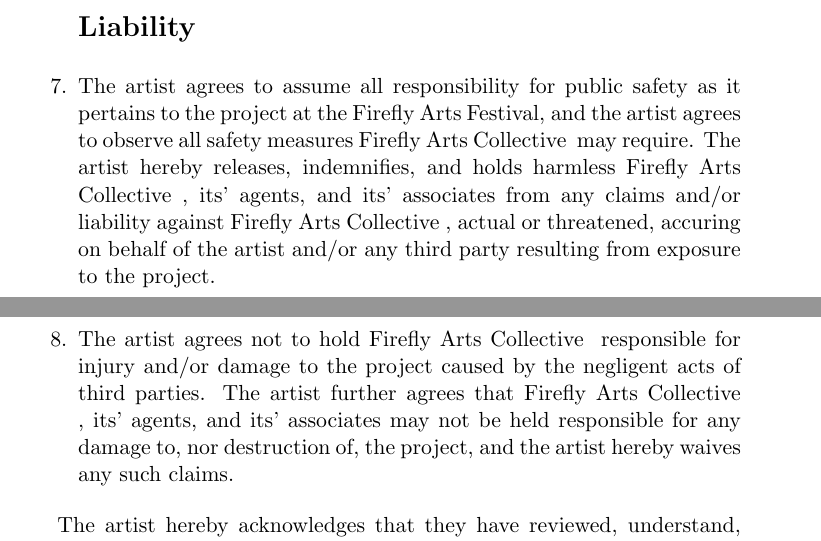
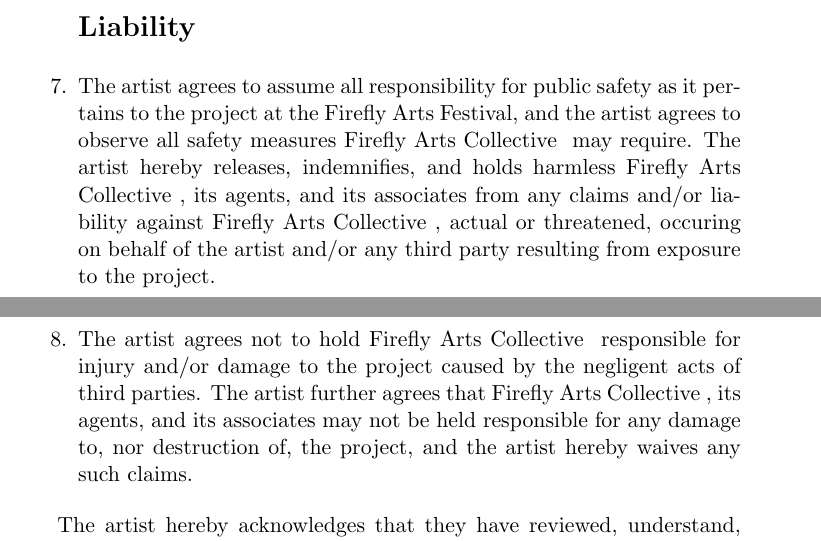
Before and after one commit to ywwg/art-guidelines, a LaTeX document (contract/contract_template.tex): two parts of pages 2 and 3 of 3, joined at a grey line, cut so that both start at the same text. Compiled offline with pdfLaTeX.

Commit message:
Merged fixes from dzog and scottnla

```diff
--- a/contract/contract_template.tex
+++ b/contract/contract_template.tex
@@ -78,11 +78,11 @@
 \section*{Liability}
 \item The artist agrees to assume all responsibility for public safety as it pertains to the project at the Firefly Arts
   Festival, and the artist agrees to observe all safety measures \fac{} may require.  The artist hereby releases,
-  indemnifies, and holds harmless \fac{}, its' agents, and its' associates from any claims and/or liability against \fac{},
-  actual or threatened, accuring on behalf of the artist and/or any third party resulting from exposure to the project.
+  indemnifies, and holds harmless \fac{}, its agents, and its associates from any claims and/or liability against \fac{},
+  actual or threatened, occuring on behalf of the artist and/or any third party resulting from exposure to the project.
 
 \item The artist agrees not to hold \fac{} responsible for injury and/or damage to the project caused by the negligent
-  acts of third parties.  The artist further agrees that \fac{}, its' agents, and its' associates may not be held
+  acts of third parties.  The artist further agrees that \fac{}, its agents, and its associates may not be held
   responsible for any damage to, nor destruction of, the project, and the artist hereby waives any such claims.
 \end{enumerate}
 
```
